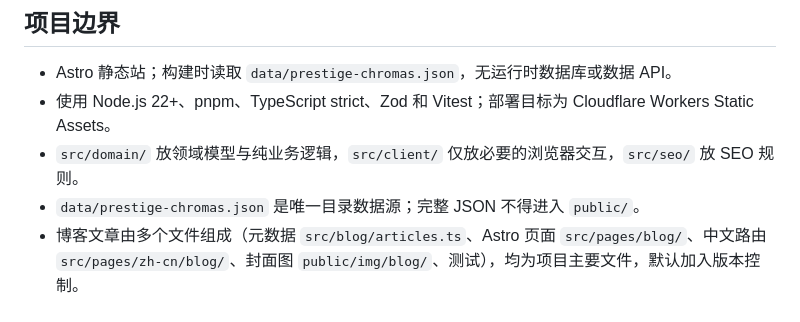
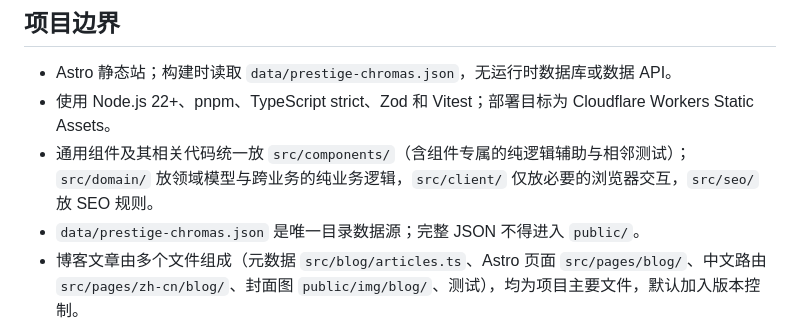
Before and after one commit to LHiaoeng/lol-prestige-chroma-hub, a Markdown page: AGENTS.md, the part around the change. Drawn GitHub-style.

Commit message:
docs(agents): 明确组件相关代码统一放 src/components/ 目录
- 项目边界规则补充：通用组件含组件专属纯逻辑辅助与相邻测试统一放 src/components/，src/domain/ 仅放领域模型与跨业务纯逻辑

```diff
--- a/AGENTS.md
+++ b/AGENTS.md
@@ -4,7 +4,7 @@
 
 - Astro 静态站；构建时读取 `data/prestige-chromas.json`，无运行时数据库或数据 API。
 - 使用 Node.js 22+、pnpm、TypeScript strict、Zod 和 Vitest；部署目标为 Cloudflare Workers Static Assets。
-- `src/domain/` 放领域模型与纯业务逻辑，`src/client/` 仅放必要的浏览器交互，`src/seo/` 放 SEO 规则。
+- 通用组件及其相关代码统一放 `src/components/`（含组件专属的纯逻辑辅助与相邻测试）；`src/domain/` 放领域模型与跨业务的纯业务逻辑，`src/client/` 仅放必要的浏览器交互，`src/seo/` 放 SEO 规则。
 - `data/prestige-chromas.json` 是唯一目录数据源；完整 JSON 不得进入 `public/`。
 - 博客文章由多个文件组成（元数据 `src/blog/articles.ts`、Astro 页面 `src/pages/blog/`、中文路由 `src/pages/zh-cn/blog/`、封面图 `public/img/blog/`、测试），均为项目主要文件，默认加入版本控制。
 
```
